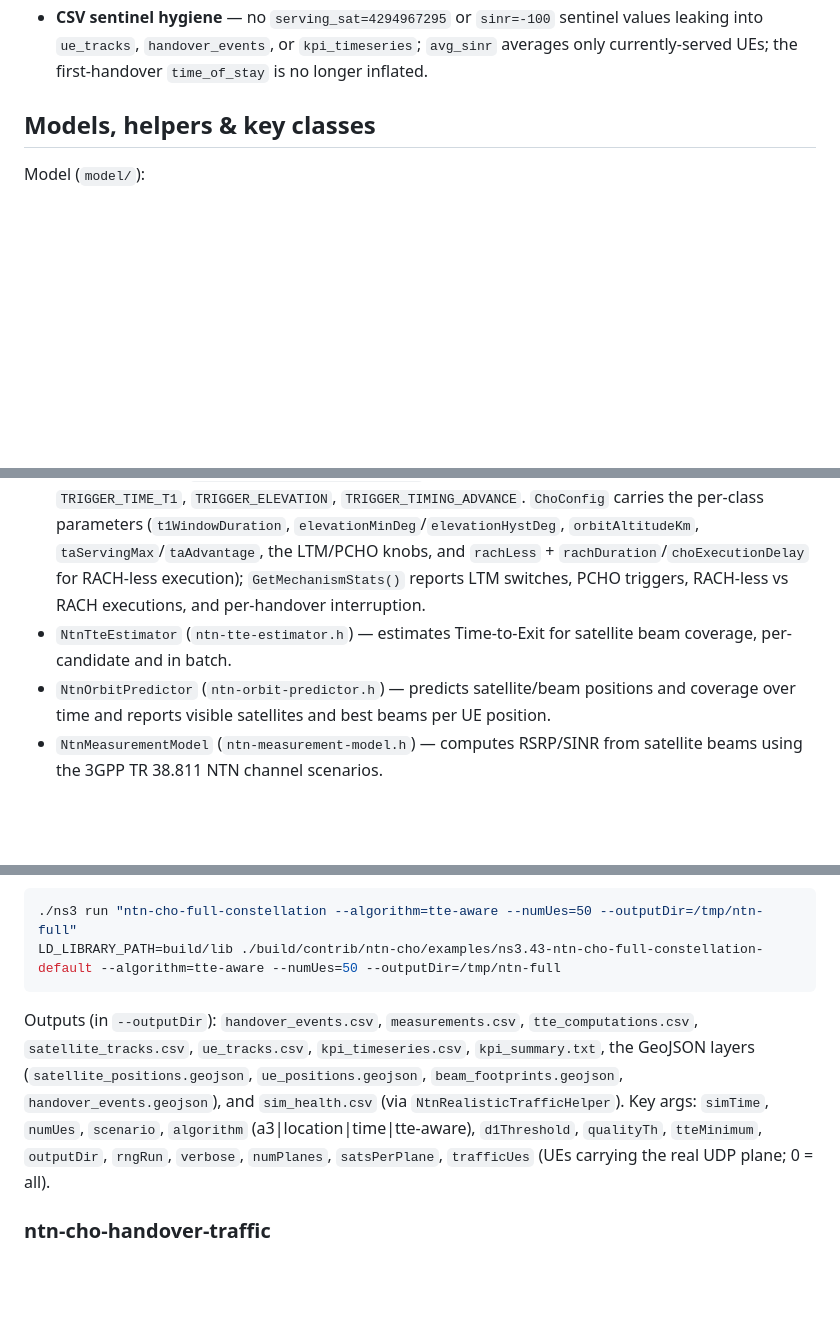
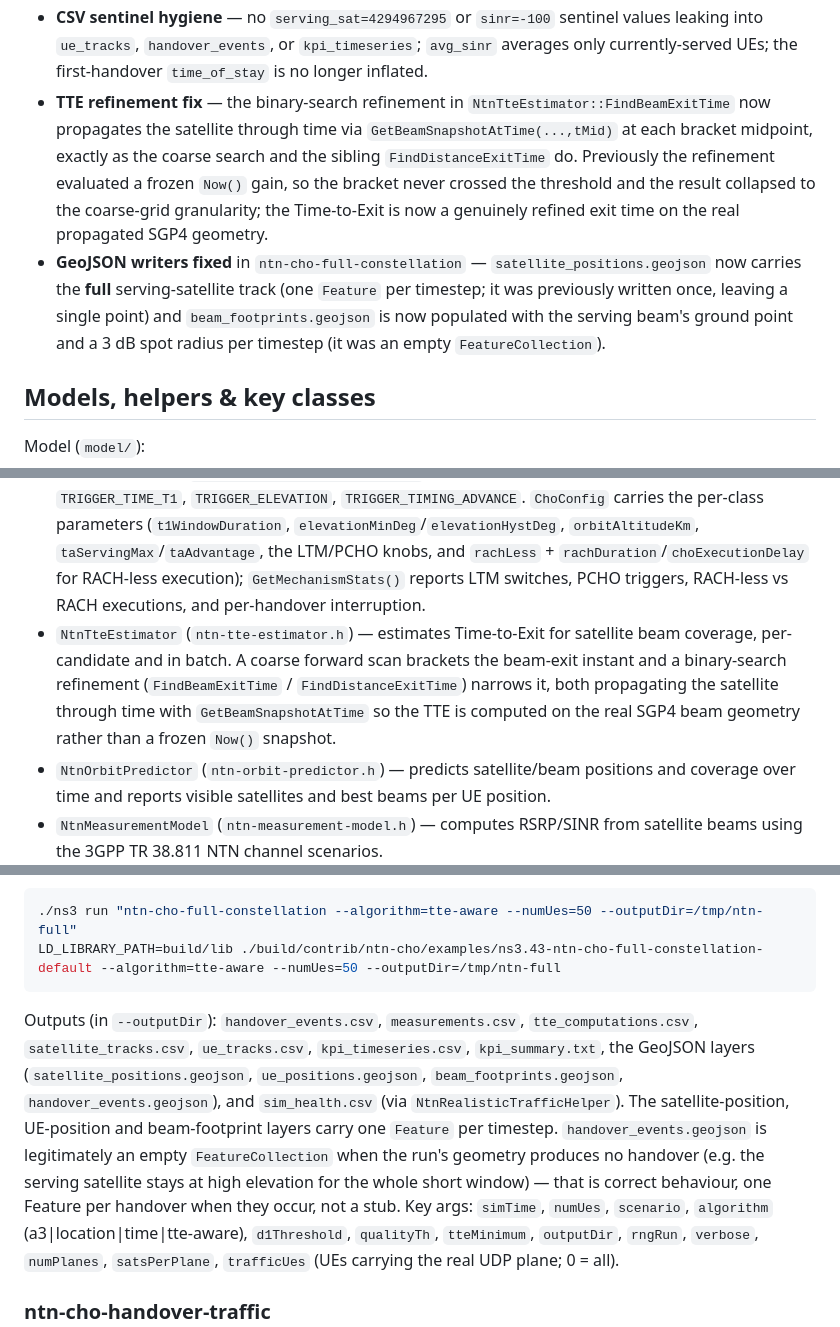
Before and after one commit to Muhammaduazir69/ntn-cho-framework, a Markdown page: README.md, 3 parts joined by grey strips. Rendered like a GitHub page; blank space fills up the shorter version.

Commit message:
Docs: README update for TTE refinement + geojson writers

````diff
--- a/README.md
+++ b/README.md
@@ -64,13 +64,27 @@ See the [CHANGELOG](CHANGELOG.md).
   sentinel values leaking into `ue_tracks`, `handover_events`, or
   `kpi_timeseries`; `avg_sinr` averages only currently-served UEs; the
   first-handover `time_of_stay` is no longer inflated.
+- **TTE refinement fix** — the binary-search refinement in
+  `NtnTteEstimator::FindBeamExitTime` now propagates the satellite through
+  time via `GetBeamSnapshotAtTime(...,tMid)` at each bracket midpoint, exactly
+  as the coarse search and the sibling `FindDistanceExitTime` do. Previously
+  the refinement evaluated a frozen `Now()` gain, so the bracket never crossed
+  the threshold and the result collapsed to the coarse-grid granularity; the
+  Time-to-Exit is now a genuinely refined exit time on the real propagated SGP4
+  geometry.
+- **GeoJSON writers fixed** in `ntn-cho-full-constellation` —
+  `satellite_positions.geojson` now carries the **full** serving-satellite
+  track (one `Feature` per timestep; it was previously written once, leaving a
+  single point) and `beam_footprints.geojson` is now populated with the
+  serving beam's ground point and a 3 dB spot radius per timestep (it was an
+  empty `FeatureCollection`).
 
 ## Models, helpers & key classes
 
 Model (`model/`):
 
 - `NtnChoAlgorithm` (`ntn-cho-algorithm.h`) — 3GPP Rel-17 CHO algorithm with TTE-aware candidate selection and the `CHO_IDLE → CHO_PREPARED → CHO_CONDITION_MONITORING → CHO_EXECUTING → CHO_COMPLETED` state machine. Trigger types: `TRIGGER_EVENT_A3`, `TRIGGER_LOCATION_D1`, `TRIGGER_TIME_BASED`, `TRIGGER_TTE_AWARE`, `TRIGGER_THZ_BEAM_QUALITY`, `TRIGGER_LTM_CONDITIONAL` (Rel-19 conditional LTM), `TRIGGER_TRAJECTORY_PREDICTIVE` (PCHO), and the standardized NTN classes `TRIGGER_TIME_T1`, `TRIGGER_ELEVATION`, `TRIGGER_TIMING_ADVANCE`. `ChoConfig` carries the per-class parameters (`t1WindowDuration`, `elevationMinDeg`/`elevationHystDeg`, `orbitAltitudeKm`, `taServingMax`/`taAdvantage`, the LTM/PCHO knobs, and `rachLess` + `rachDuration`/`choExecutionDelay` for RACH-less execution); `GetMechanismStats()` reports LTM switches, PCHO triggers, RACH-less vs RACH executions, and per-handover interruption.
-- `NtnTteEstimator` (`ntn-tte-estimator.h`) — estimates Time-to-Exit for satellite beam coverage, per-candidate and in batch.
+- `NtnTteEstimator` (`ntn-tte-estimator.h`) — estimates Time-to-Exit for satellite beam coverage, per-candidate and in batch. A coarse forward scan brackets the beam-exit instant and a binary-search refinement (`FindBeamExitTime` / `FindDistanceExitTime`) narrows it, both propagating the satellite through time with `GetBeamSnapshotAtTime` so the TTE is computed on the real SGP4 beam geometry rather than a frozen `Now()` snapshot.
 - `NtnOrbitPredictor` (`ntn-orbit-predictor.h`) — predicts satellite/beam positions and coverage over time and reports visible satellites and best beams per UE position.
 - `NtnMeasurementModel` (`ntn-measurement-model.h`) — computes RSRP/SINR from satellite beams using the 3GPP TR 38.811 NTN channel scenarios.
 - `NtnTr38811MobilityModel` (`ntn-tr38811-mobility-model.h`) — the 3GPP TR 38.811 §6.1.1.1 NTN UE classes (handheld static/pedestrian, vehicular, HST, maritime, aviation, fixed IoT) as a **real ns-3 `MobilityModel`** in ECEF, the same frame as the satellite side's SGP4 models; includes the `ntngeo` geometry utilities (geodetic↔ECEF, elevation, slant range) and `NtnTr38811MobilityHelper` for installing UE populations.
@@ -106,7 +120,7 @@ Full Walker constellation NTN-CHO run: multi-beam satellites, proper initial ser
 LD_LIBRARY_PATH=build/lib ./build/contrib/ntn-cho/examples/ns3.43-ntn-cho-full-constellation-default --algorithm=tte-aware --numUes=50 --outputDir=/tmp/ntn-full
 ```
 
-Outputs (in `--outputDir`): `handover_events.csv`, `measurements.csv`, `tte_computations.csv`, `satellite_tracks.csv`, `ue_tracks.csv`, `kpi_timeseries.csv`, `kpi_summary.txt`, the GeoJSON layers (`satellite_positions.geojson`, `ue_positions.geojson`, `beam_footprints.geojson`, `handover_events.geojson`), and `sim_health.csv` (via `NtnRealisticTrafficHelper`).
+Outputs (in `--outputDir`): `handover_events.csv`, `measurements.csv`, `tte_computations.csv`, `satellite_tracks.csv`, `ue_tracks.csv`, `kpi_timeseries.csv`, `kpi_summary.txt`, the GeoJSON layers (`satellite_positions.geojson`, `ue_positions.geojson`, `beam_footprints.geojson`, `handover_events.geojson`), and `sim_health.csv` (via `NtnRealisticTrafficHelper`). The satellite-position, UE-position and beam-footprint layers carry one `Feature` per timestep. `handover_events.geojson` is legitimately an empty `FeatureCollection` when the run's geometry produces no handover (e.g. the serving satellite stays at high elevation for the whole short window) — that is correct behaviour, one Feature per handover when they occur, not a stub.
 Key args: `simTime`, `numUes`, `scenario`, `algorithm` (a3|location|time|tte-aware), `d1Threshold`, `qualityTh`, `tteMinimum`, `outputDir`, `rngRun`, `verbose`, `numPlanes`, `satsPerPlane`, `trafficUes` (UEs carrying the real UDP plane; 0 = all).
 
 ### ntn-cho-handover-traffic
````
